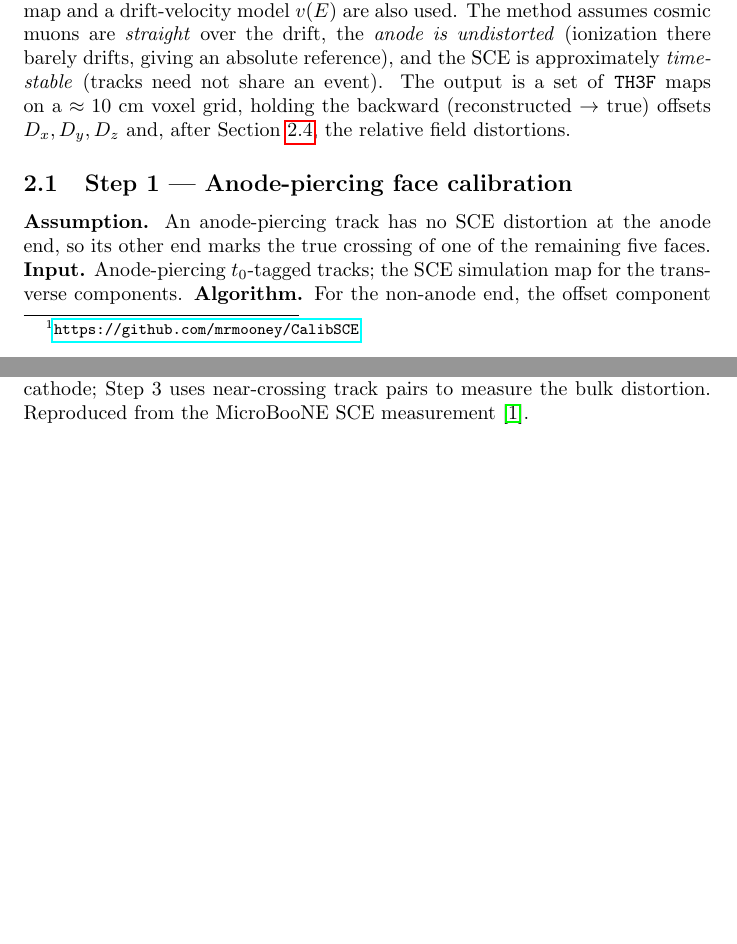
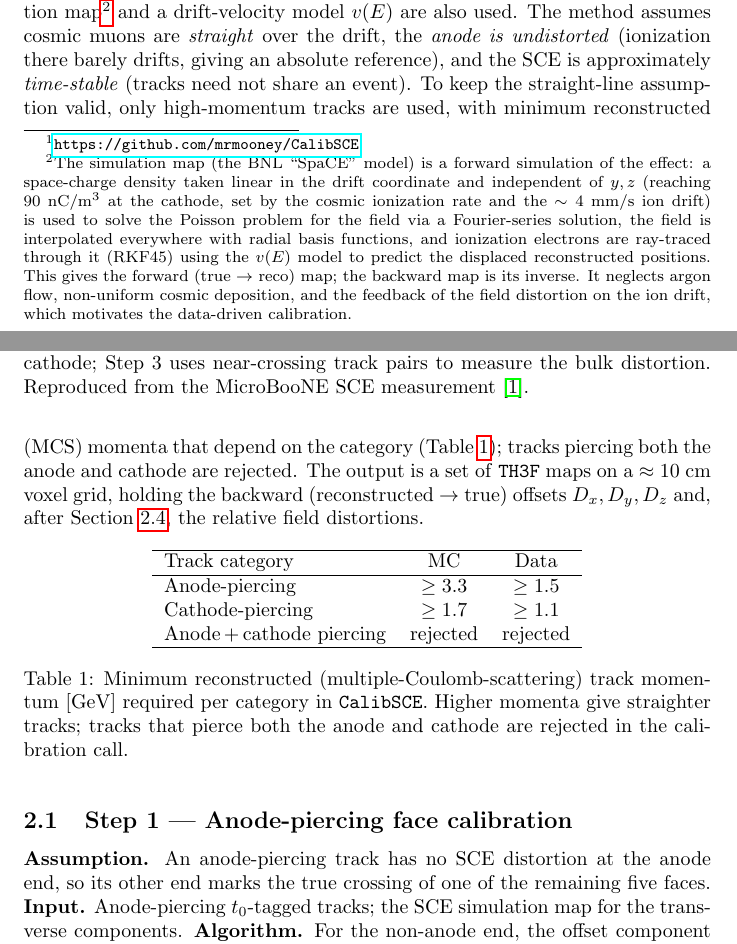
Before and after one commit to HaiwangYu/tgm-porting, a LaTeX document (main.tex, which reads sce_calibration.tex): two parts of pages 1 and 2 of 3 before the commit and two parts of pages 1 and 2 of 4 after it, joined at a grey line, cut at the place of the change, the shorter picture padded with empty space. Compiled offline with pdfLaTeX.

Commit message:
SCE chapter: add simulation-map footnote and MCS-cut table

```diff
--- a/sce_calibration.tex
+++ b/sce_calibration.tex
@@ -19,14 +19,47 @@ distortion, followed by the field derivation (Figure~\ref{fig:sce-threesteps}).
 \paragraph{Common inputs and assumptions.}
 The input is a sample of $t_0$-tagged cosmic-muon tracks ($\sim$200k),
 classified by which faces their end points touch; the $t_0$ tag fixes the
-absolute drift ($x$) coordinate. A dedicated SCE simulation map and a
-drift-velocity model $v(E)$ are also used. The method assumes cosmic muons are
-\emph{straight} over the drift, the \emph{anode is undistorted} (ionization
+absolute drift ($x$) coordinate. A dedicated SCE simulation
+map\footnote{The simulation map (the BNL ``SpaCE'' model) is a forward
+simulation of the effect: a space-charge density taken linear in the drift
+coordinate and independent of $y,z$ (reaching $90~\mathrm{nC/m^3}$ at the
+cathode, set by the cosmic ionization rate and the $\sim 4~\mathrm{mm/s}$ ion
+drift) is used to solve the Poisson problem for the field via a Fourier-series
+solution, the field is interpolated everywhere with radial basis functions, and
+ionization electrons are ray-traced through it (RKF45) using the $v(E)$ model to
+predict the displaced reconstructed positions. This gives the forward
+(true~$\rightarrow$~reco) map; the backward map is its inverse. It neglects
+argon flow, non-uniform cosmic deposition, and the feedback of the field
+distortion on the ion drift, which motivates the data-driven calibration.}
+and a drift-velocity model $v(E)$ are also used. The method assumes cosmic muons
+are \emph{straight} over the drift, the \emph{anode is undistorted} (ionization
 there barely drifts, giving an absolute reference), and the SCE is
-approximately \emph{time-stable} (tracks need not share an event). The output is
-a set of \texttt{TH3F} maps on a $\approx 10$~cm voxel grid, holding the
-backward (reconstructed~$\rightarrow$~true) offsets $D_x,D_y,D_z$ and, after
-Section~\ref{ssec:sce-efield}, the relative field distortions.
+approximately \emph{time-stable} (tracks need not share an event). To keep the
+straight-line assumption valid, only high-momentum tracks are used, with minimum
+reconstructed (MCS) momenta that depend on the category
+(Table~\ref{tab:sce-mcs}); tracks piercing both the anode and cathode are
+rejected. The output is a set of \texttt{TH3F} maps on a $\approx 10$~cm voxel
+grid, holding the backward (reconstructed~$\rightarrow$~true) offsets
+$D_x,D_y,D_z$ and, after Section~\ref{ssec:sce-efield}, the relative field
+distortions.
+
+\begin{table}[h]
+\centering
+\begin{tabular}{lcc}
+\hline
+Track category & MC & Data \\
+\hline
+Anode-piercing & $\geq 3.3$ & $\geq 1.5$ \\
+Cathode-piercing & $\geq 1.7$ & $\geq 1.1$ \\
+Anode\,+\,cathode piercing & rejected & rejected \\
+\hline
+\end{tabular}
+\caption{Minimum reconstructed (multiple-Coulomb-scattering) track momentum
+[GeV] required per category in \texttt{CalibSCE}. Higher momenta give straighter
+tracks; tracks that pierce both the anode and cathode are rejected in the
+calibration call.}
+\label{tab:sce-mcs}
+\end{table}
 
 \begin{figure}[t]
   \centering
```
